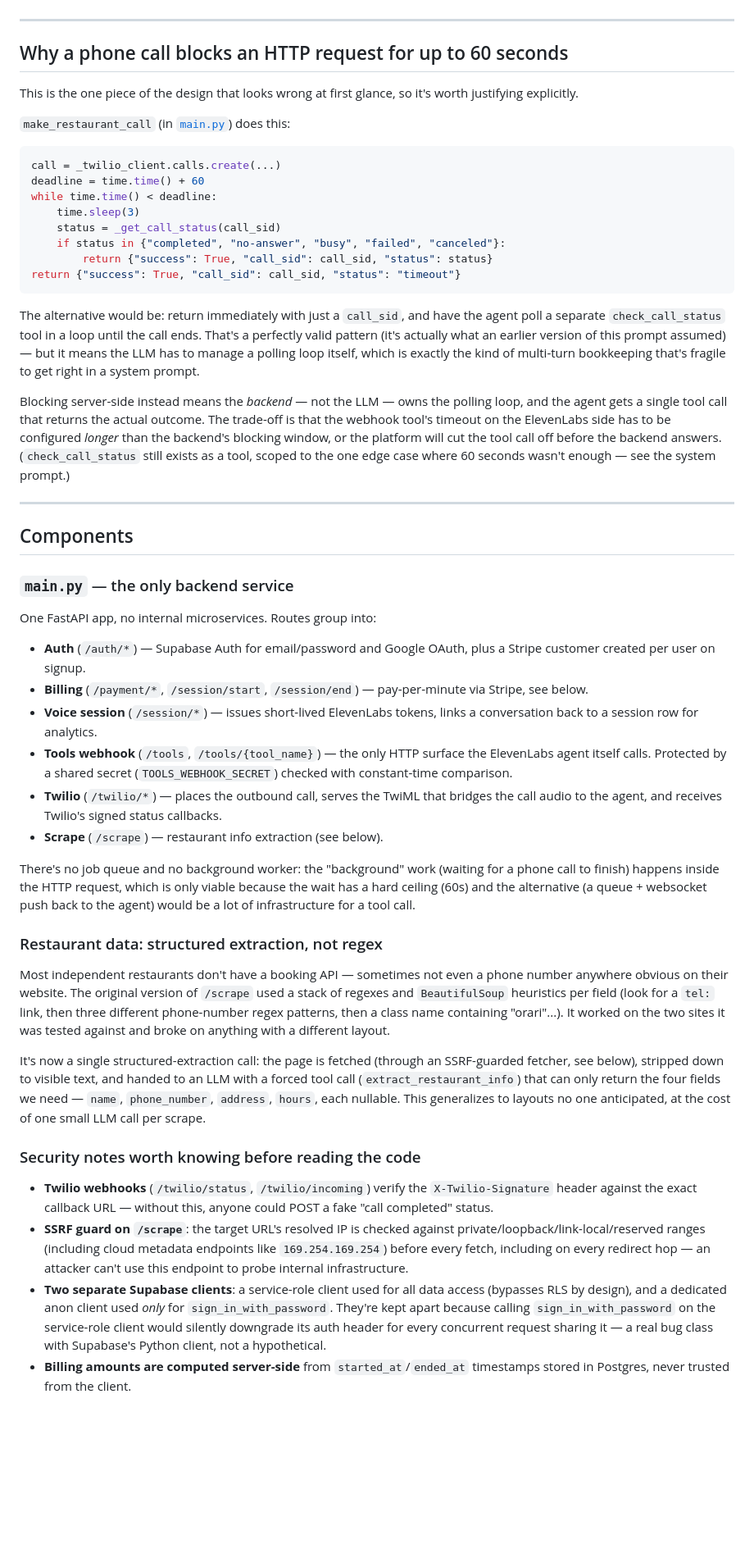
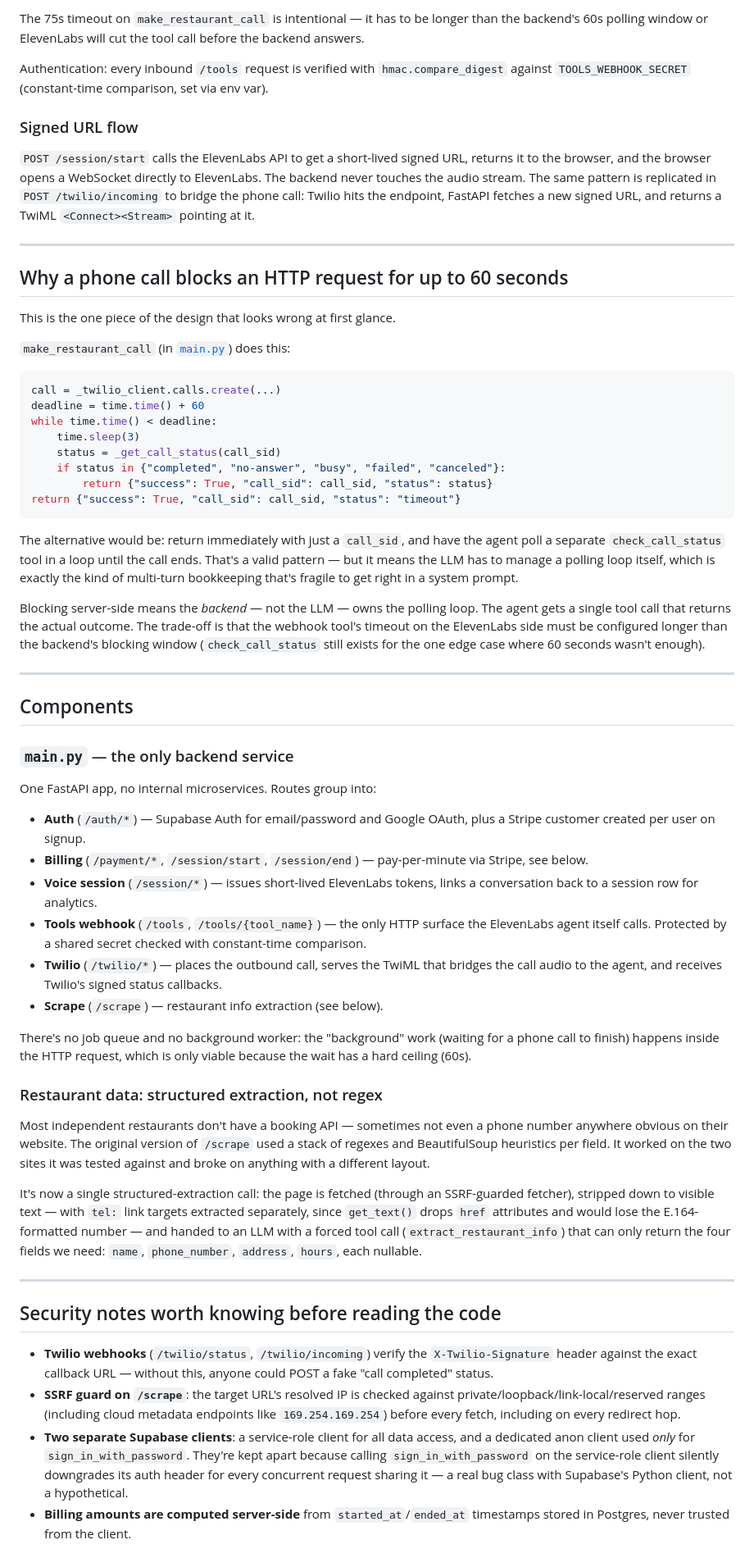
Before and after one commit to albedimaria/shy-order, a Markdown page: README.md, the part around one of its changes. Shown at 82% size. GitHub-like rendering; blank space fills up the shorter version.

````diff
--- a/README.md
+++ b/README.md
@@ -79,9 +157,16 @@ The detail worth underlining: **the same ElevenLabs agent handles both legs of t
+The 75s timeout on `make_restaurant_call` is intentional — it has to be longer than the backend's 60s polling window or ElevenLabs will cut the tool call before the backend answers.
+
+Authentication: every inbound `/tools` request is verified with `hmac.compare_digest` against `TOOLS_WEBHOOK_SECRET` (constant-time comparison, set via env var).
+
+### Signed URL flow
+
+`POST /session/start` calls the ElevenLabs API to get a short-lived signed URL, returns it to the browser, and the browser opens a WebSocket directly to ElevenLabs. The backend never touches the audio stream. The same pattern is replicated in `POST /twilio/incoming` to bridge the phone call: Twilio hits the endpoint, FastAPI fetches a new signed URL, and returns a TwiML `<Connect><Stream>` pointing at it.
 
 ---
 
 ## Why a phone call blocks an HTTP request for up to 60 seconds
 
-This is the one piece of the design that looks wrong at first glance, so it's worth justifying explicitly.
+This is the one piece of the design that looks wrong at first glance.
 
 `make_restaurant_call` (in [`main.py`](main.py)) does this:
 
@@ -96,9 +181,9 @@ while time.time() < deadline:
 return {"success": True, "call_sid": call_sid, "status": "timeout"}
 ```
 
-The alternative would be: return immediately with just a `call_sid`, and have the agent poll a separate `check_call_status` tool in a loop until the call ends. That's a perfectly valid pattern (it's actually what an earlier version of this prompt assumed) — but it means the LLM has to manage a polling loop itself, which is exactly the kind of multi-turn bookkeeping that's fragile to get right in a system prompt.
+The alternative would be: return immediately with just a `call_sid`, and have the agent poll a separate `check_call_status` tool in a loop until the call ends. That's a valid pattern — but it means the LLM has to manage a polling loop itself, which is exactly the kind of multi-turn bookkeeping that's fragile to get right in a system prompt.
 
-Blocking server-side instead means the *backend* — not the LLM — owns the polling loop, and the agent gets a single tool call that returns the actual outcome. The trade-off is that the webhook tool's timeout on the ElevenLabs side has to be configured *longer* than the backend's blocking window, or the platform will cut the tool call off before the backend answers. (`check_call_status` still exists as a tool, scoped to the one edge case where 60 seconds wasn't enough — see the system prompt.)
+Blocking server-side means the *backend* — not the LLM — owns the polling loop. The agent gets a single tool call that returns the actual outcome. The trade-off is that the webhook tool's timeout on the ElevenLabs side must be configured longer than the backend's blocking window (`check_call_status` still exists for the one edge case where 60 seconds wasn't enough).
 
 ---
 
@@ -111,22 +196,24 @@ One FastAPI app, no internal microservices. Routes group into:
 - **Auth** (`/auth/*`) — Supabase Auth for email/password and Google OAuth, plus a Stripe customer created per user on signup.
 - **Billing** (`/payment/*`, `/session/start`, `/session/end`) — pay-per-minute via Stripe, see below.
 - **Voice session** (`/session/*`) — issues short-lived ElevenLabs tokens, links a conversation back to a session row for analytics.
-- **Tools webhook** (`/tools`, `/tools/{tool_name}`) — the only HTTP surface the ElevenLabs agent itself calls. Protected by a shared secret (`TOOLS_WEBHOOK_SECRET`) checked with constant-time comparison.
+- **Tools webhook** (`/tools`, `/tools/{tool_name}`) — the only HTTP surface the ElevenLabs agent itself calls. Protected by a shared secret checked with constant-time comparison.
 - **Twilio** (`/twilio/*`) — places the outbound call, serves the TwiML that bridges the call audio to the agent, and receives Twilio's signed status callbacks.
 - **Scrape** (`/scrape`) — restaurant info extraction (see below).
 
-There's no job queue and no background worker: the "background" work (waiting for a phone call to finish) happens inside the HTTP request, which is only viable because the wait has a hard ceiling (60s) and the alternative (a queue + websocket push back to the agent) would be a lot of infrastructure for a tool call.
+There's no job queue and no background worker: the "background" work (waiting for a phone call to finish) happens inside the HTTP request, which is only viable because the wait has a hard ceiling (60s).
 
 ### Restaurant data: structured extraction, not regex
 
-Most independent restaurants don't have a booking API — sometimes not even a phone number anywhere obvious on their website. The original version of `/scrape` used a stack of regexes and `BeautifulSoup` heuristics per field (look for a `tel:` link, then three different phone-number regex patterns, then a class name containing "orari"...). It worked on the two sites it was tested against and broke on anything with a different layout.
+Most independent restaurants don't have a booking API — sometimes not even a phone number anywhere obvious on their website. The original version of `/scrape` used a stack of regexes and BeautifulSoup heuristics per field. It worked on the two sites it was tested against and broke on anything with a different layout.
 
-It's now a single structured-extraction call: the page is fetched (through an SSRF-guarded fetcher, see below), stripped down to visible text, and handed to an LLM with a forced tool call (`extract_restaurant_info`) that can only return the four fields we need — `name`, `phone_number`, `address`, `hours`, each nullable. This generalizes to layouts no one anticipated, at the cost of one small LLM call per scrape.
+It's now a single structured-extraction call: the page is fetched (through an SSRF-guarded fetcher), stripped down to visible text — with `tel:` link targets extracted separately, since `get_text()` drops `href` attributes and would lose the E.164-formatted number — and handed to an LLM with a forced tool call (`extract_restaurant_info`) that can only return the four fields we need: `name`, `phone_number`, `address`, `hours`, each nullable.
 
-### Security notes worth knowing before reading the code
+---
+
+## Security notes worth knowing before reading the code
 
 - **Twilio webhooks** (`/twilio/status`, `/twilio/incoming`) verify the `X-Twilio-Signature` header against the exact callback URL — without this, anyone could POST a fake "call completed" status.
-- **SSRF guard on `/scrape`**: the target URL's resolved IP is checked against private/loopback/link-local/reserved ranges (including cloud metadata endpoints like `169.254.169.254`) before every fetch, including on every redirect hop — an attacker can't use this endpoint to probe internal infrastructure.
-- **Two separate Supabase clients**: a service-role client used for all data access (bypasses RLS by design), and a dedicated anon client used *only* for `sign_in_with_password`. They're kept apart because calling `sign_in_with_password` on the service-role client would silently downgrade its auth header for every concurrent request sharing it — a real bug class with Supabase's Python client, not a hypothetical.
+- **SSRF guard on `/scrape`**: the target URL's resolved IP is checked against private/loopback/link-local/reserved ranges (including cloud metadata endpoints like `169.254.169.254`) before every fetch, including on every redirect hop.
+- **Two separate Supabase clients**: a service-role client for all data access, and a dedicated anon client used *only* for `sign_in_with_password`. They're kept apart because calling `sign_in_with_password` on the service-role client silently downgrades its auth header for every concurrent request sharing it — a real bug class with Supabase's Python client, not a hypothetical.
 - **Billing amounts are computed server-side** from `started_at`/`ended_at` timestamps stored in Postgres, never trusted from the client.
 
````
Also changed, not shown: other parts of README.md (+136 -54 lines).
